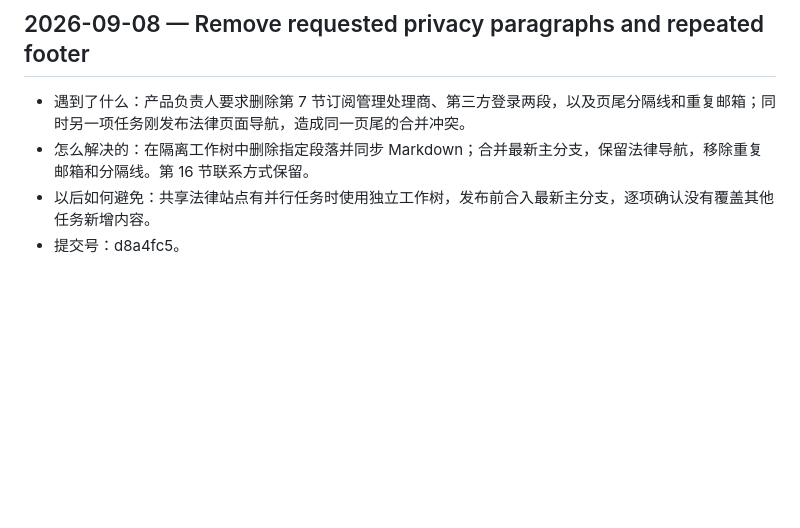
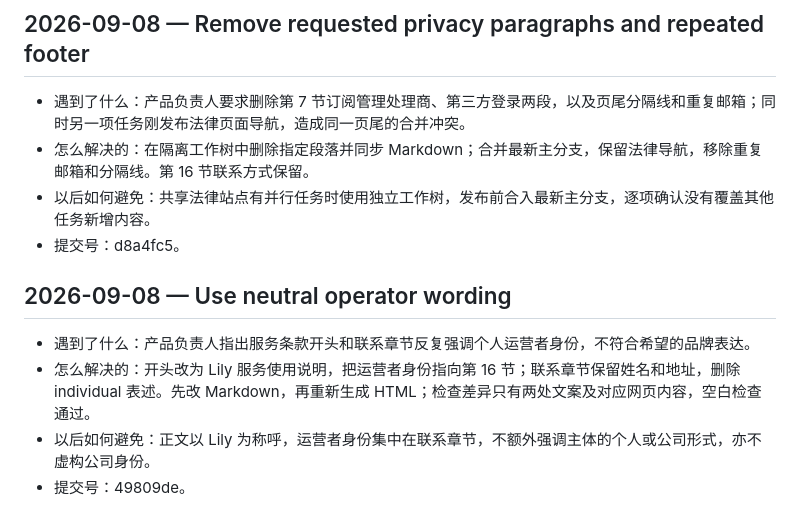
Before and after one commit to zina26/lily-legal, a Markdown page: PROGRESS.md, the part around the change. Rendered like a GitHub page; blank space fills up the shorter version.

Commit message:
Record neutral legal operator wording

```diff
--- a/PROGRESS.md
+++ b/PROGRESS.md
@@ -20,3 +20,10 @@
 - 怎么解决的：在隔离工作树中删除指定段落并同步 Markdown；合并最新主分支，保留法律导航，移除重复邮箱和分隔线。第 16 节联系方式保留。
 - 以后如何避免：共享法律站点有并行任务时使用独立工作树，发布前合入最新主分支，逐项确认没有覆盖其他任务新增内容。
 - 提交号：d8a4fc5。
+
+## 2026-09-08 — Use neutral operator wording
+
+- 遇到了什么：产品负责人指出服务条款开头和联系章节反复强调个人运营者身份，不符合希望的品牌表达。
+- 怎么解决的：开头改为 Lily 服务使用说明，把运营者身份指向第 16 节；联系章节保留姓名和地址，删除 individual 表述。先改 Markdown，再重新生成 HTML；检查差异只有两处文案及对应网页内容，空白检查通过。
+- 以后如何避免：正文以 Lily 为称呼，运营者身份集中在联系章节，不额外强调主体的个人或公司形式，亦不虚构公司身份。
+- 提交号：49809de。
```
